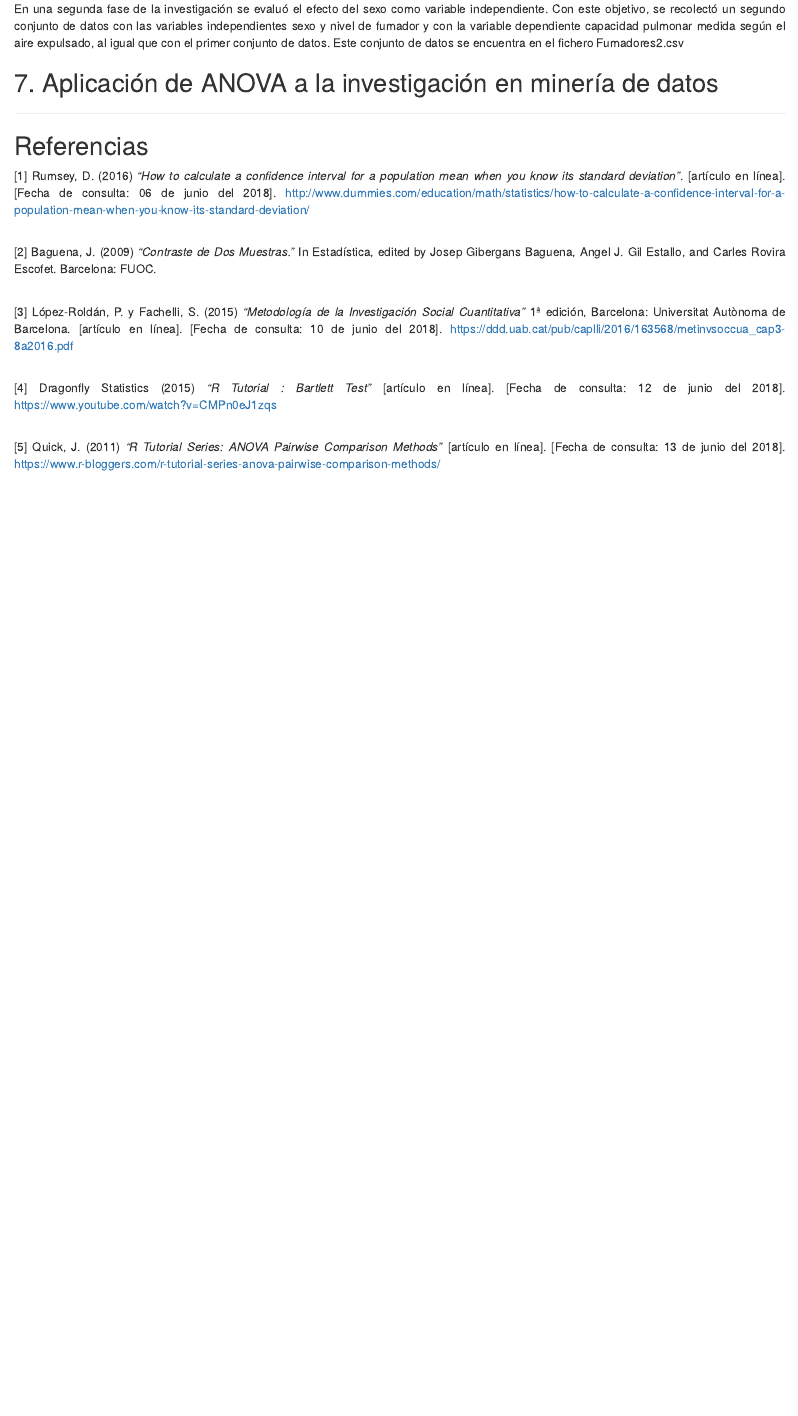
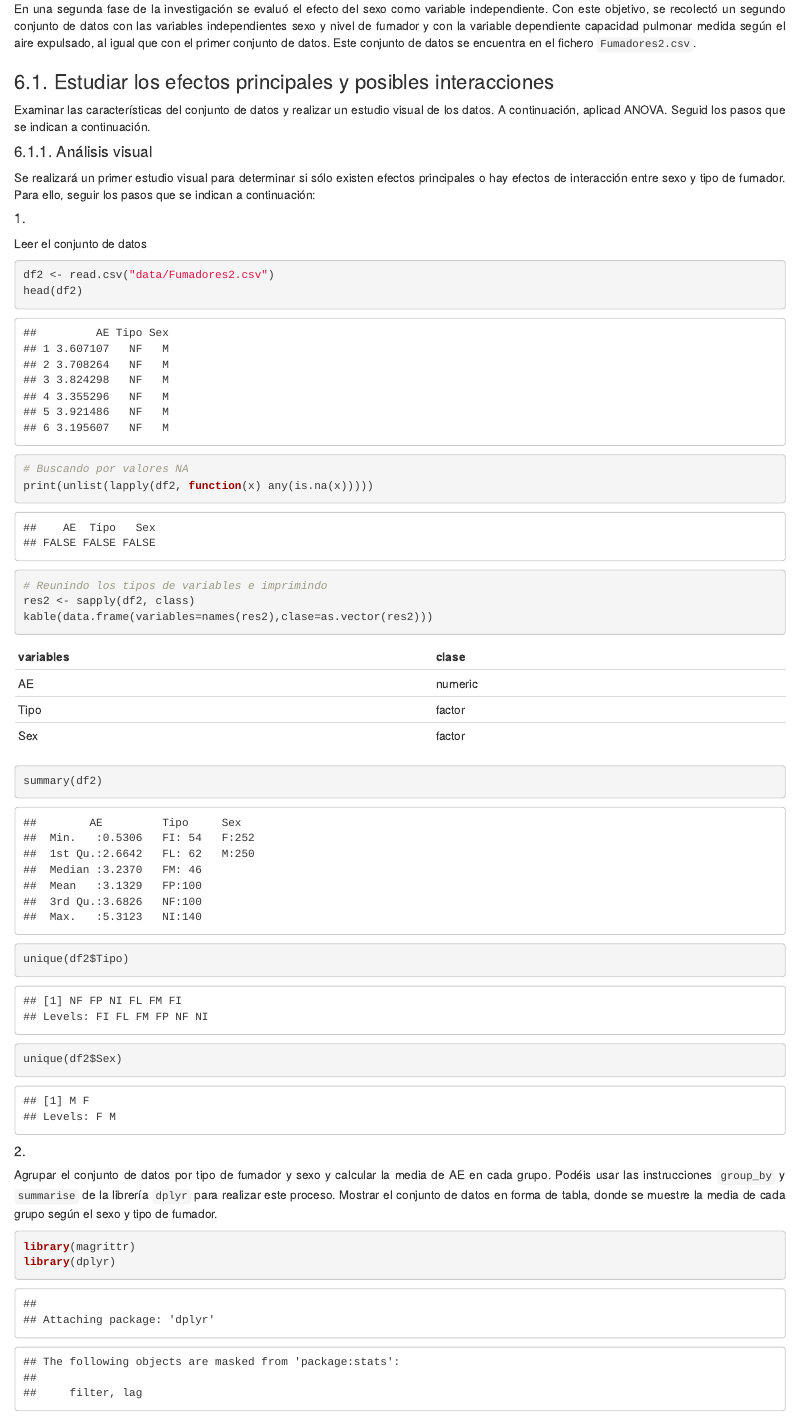
Before and after one commit to fernandoabcampos/advanced-statistics-variance-analysis, an R Markdown document (fbarbeiro_analisis_varianza_repaso.Rmd): the page in a window 1100 px wide, from 2390 px down. The pictures show the output file fbarbeiro_analisis_varianza_repaso.html that the author committed with the source, opened offline.

Commit message:
New dataset grouped by type and sex

````diff
--- a/fbarbeiro_analisis_varianza_repaso.Rmd
+++ b/fbarbeiro_analisis_varianza_repaso.Rmd
@@ -482,8 +482,42 @@ En nuestro ejemplo: *'FI - NF'*, *'FI - NI'*, *'FL - NF'*, *'FM - NF'*, *'FP - N
 <hr>
 ## 6. ANOVA multifactorial
 <p style="text-align: justify">
-En una segunda fase de la investigación se evaluó el efecto del sexo como variable independiente. Con este objetivo, se recolectó un segundo conjunto de datos con las variables independientes sexo y nivel de fumador y con la variable dependiente capacidad pulmonar medida según el aire expulsado, al igual que con el primer conjunto de datos. Este conjunto de datos se encuentra en el fichero Fumadores2.csv
+En una segunda fase de la investigación se evaluó el efecto del sexo como variable independiente. Con este objetivo, se recolectó un segundo conjunto de datos con las variables independientes sexo y nivel de fumador y con la variable dependiente capacidad pulmonar medida según el aire expulsado, al igual que con el primer conjunto de datos. Este conjunto de datos se encuentra en el fichero `Fumadores2.csv`.
 </p>
-## 7. Aplicación de ANOVA a la investigación en minería de datos
+
+### 6.1. Estudiar los efectos principales y posibles interacciones
+<p style="text-align: justify">
+Examinar las características del conjunto de datos y realizar un estudio visual de los datos. A continuación, aplicad ANOVA. Seguid los pasos que se indican a continuación.
+</p>
+
+####6.1.1. Análisis visual
+<p style="text-align: justify">
+Se realizará un primer estudio visual para determinar si sólo existen efectos principales o hay efectos de interacción entre sexo y tipo de fumador. Para ello, seguir los pasos que se indican a continuación:
+</p>
+#####1.
+Leer el conjunto de datos
+```{r}
+df2 <- read.csv("data/Fumadores2.csv")
+head(df2)
+
+# Buscando por valores NA
+print(unlist(lapply(df2, function(x) any(is.na(x)))))
+
+# Reunindo los tipos de variables e imprimindo
+res2 <- sapply(df2, class)
+kable(data.frame(variables=names(res2),clase=as.vector(res2)))
+
+summary(df2)
+
+unique(df2$Tipo)
+unique(df2$Sex)
+```
 
 
+#####2.
+<p style="text-align: justify">
+Agrupar el conjunto de datos por tipo de fumador y sexo y calcular la media de AE en cada grupo. Podéis usar las instrucciones `group_by` y `summarise` de la librería `dplyr` para realizar este proceso. Mostrar el conjunto de datos en forma de tabla, donde se muestre la media de cada grupo según el sexo y tipo de fumador.
+</p>
+```{r}
+library(magrittr)
+library(dplyr)
````
Also changed, not shown: fbarbeiro_analisis_varianza_repaso.html, fbarbeiro_analisis_varianza_repaso.Rmd (28 more changed lines).
